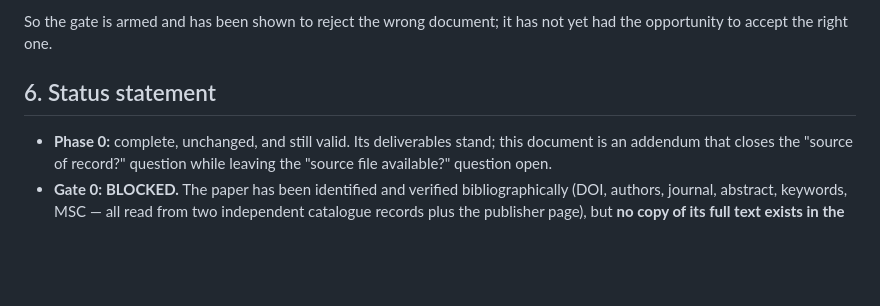
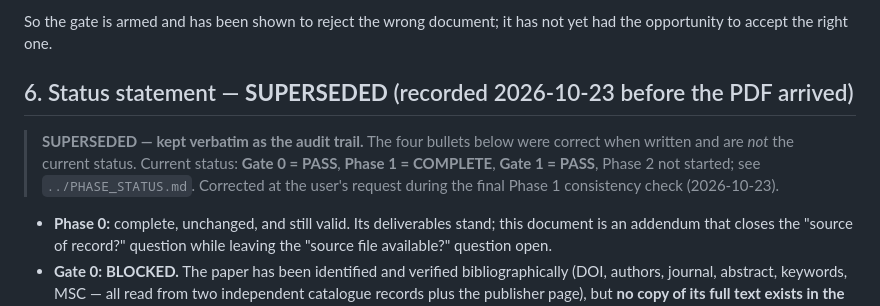
Before and after one commit to arunyadav0307-stack/Galios-Hull, a Markdown page: research_project/source_audit/SOURCE_ACCESS_STATUS.md, the part around the change. Rendered like a GitHub page; blank space fills up the shorter version.

```diff
--- a/research_project/source_audit/SOURCE_ACCESS_STATUS.md
+++ b/research_project/source_audit/SOURCE_ACCESS_STATUS.md
@@ -130,7 +130,12 @@ Each verdict is appended to `source_audit/SOURCE_PDF_MANIFEST.csv`.
 So the gate is armed and has been shown to reject the wrong document; it has not
 yet had the opportunity to accept the right one.
 
-## 6. Status statement
+## 6. Status statement — **SUPERSEDED** (recorded 2026-10-23 before the PDF arrived)
+
+> **SUPERSEDED — kept verbatim as the audit trail.** The four bullets below were correct when
+> written and are *not* the current status. Current status: **Gate 0 = PASS**, **Phase 1 =
+> COMPLETE**, **Gate 1 = PASS**, Phase 2 not started; see `../PHASE_STATUS.md`. Corrected at the
+> user's request during the final Phase 1 consistency check (2026-10-23).
 
 * **Phase 0:** complete, unchanged, and still valid. Its deliverables stand; this
   document is an addendum that closes the "source of record?" question while
```
Also changed, not shown: research_project/PHASE_STATUS.md (+31 -3 lines).
